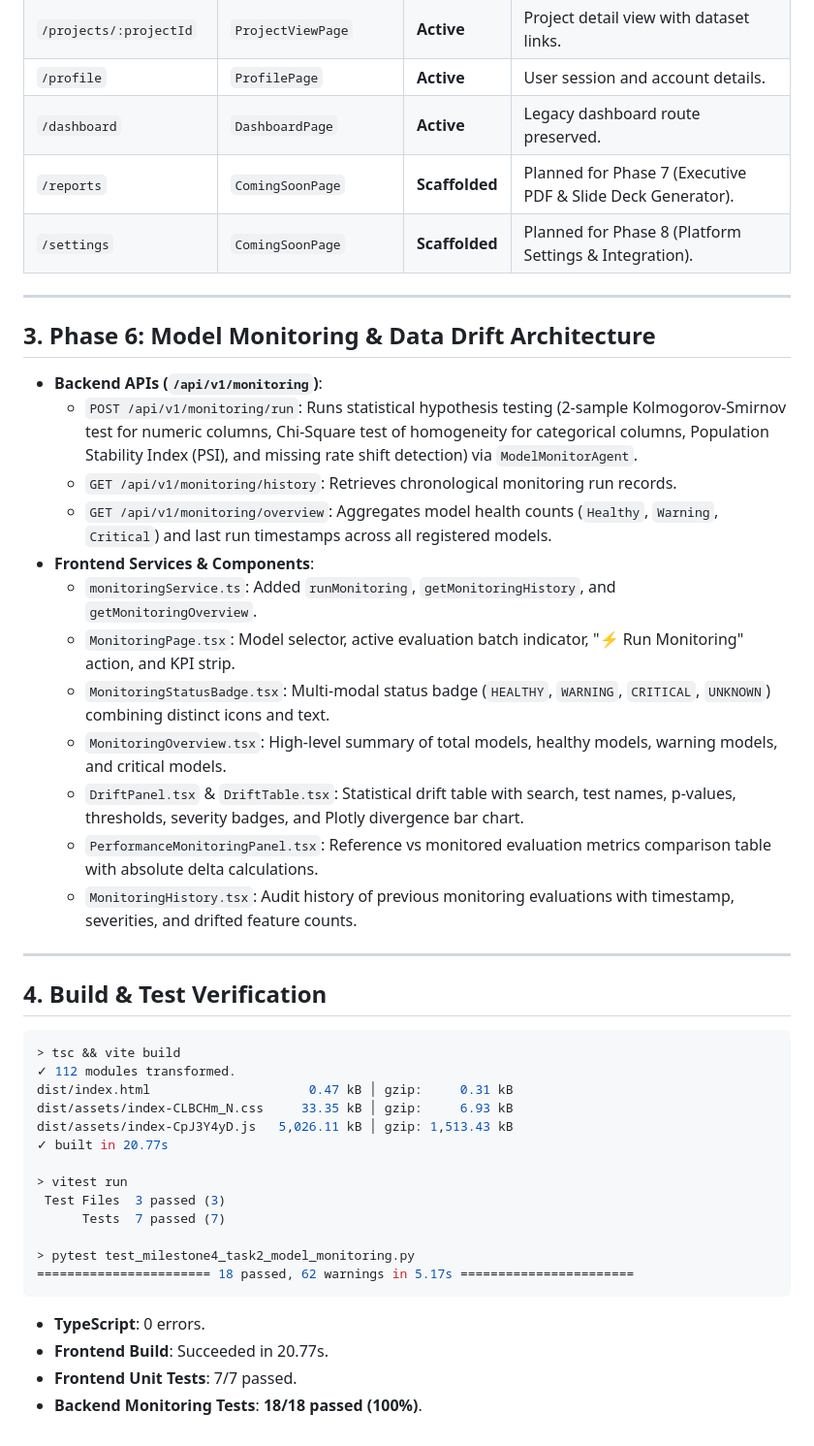
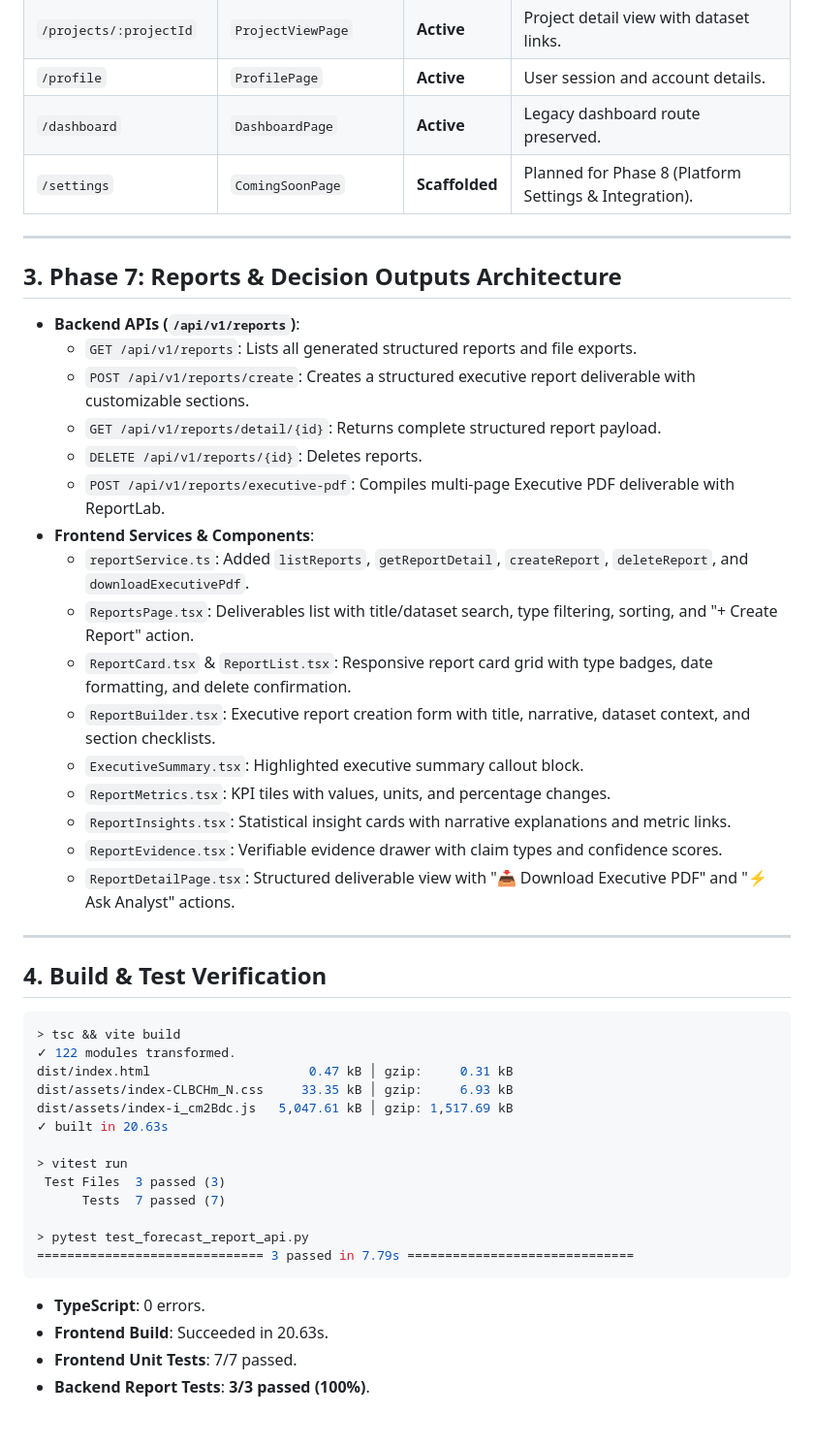
Before and after one commit to Ayushkumar620/auto-data-analyst-, a Markdown page: docs/FRONTEND_STATUS.md, the part around one of its changes. Shown at 97% size. Drawn GitHub-style.

````diff
--- a/docs/FRONTEND_STATUS.md
+++ b/docs/FRONTEND_STATUS.md
@@ -41,25 +43,28 @@ The platform provides a comprehensive MLOps lifecycle from profiling to producti
 | `/projects/:projectId` | `ProjectViewPage` | **Active** | Project detail view with dataset links. |
 | `/profile` | `ProfilePage` | **Active** | User session and account details. |
 | `/dashboard` | `DashboardPage` | **Active** | Legacy dashboard route preserved. |
-| `/reports` | `ComingSoonPage` | **Scaffolded** | Planned for Phase 7 (Executive PDF & Slide Deck Generator). |
 | `/settings` | `ComingSoonPage` | **Scaffolded** | Planned for Phase 8 (Platform Settings & Integration). |
 
 ---
 
-## 3. Phase 6: Model Monitoring & Data Drift Architecture
+## 3. Phase 7: Reports & Decision Outputs Architecture
 
-- **Backend APIs (`/api/v1/monitoring`)**:
-  - `POST /api/v1/monitoring/run`: Runs statistical hypothesis testing (2-sample Kolmogorov-Smirnov test for numeric columns, Chi-Square test of homogeneity for categorical columns, Population Stability Index (PSI), and missing rate shift detection) via `ModelMonitorAgent`.
-  - `GET /api/v1/monitoring/history`: Retrieves chronological monitoring run records.
-  - `GET /api/v1/monitoring/overview`: Aggregates model health counts (`Healthy`, `Warning`, `Critical`) and last run timestamps across all registered models.
+- **Backend APIs (`/api/v1/reports`)**:
+  - `GET /api/v1/reports`: Lists all generated structured reports and file exports.
+  - `POST /api/v1/reports/create`: Creates a structured executive report deliverable with customizable sections.
+  - `GET /api/v1/reports/detail/{id}`: Returns complete structured report payload.
+  - `DELETE /api/v1/reports/{id}`: Deletes reports.
+  - `POST /api/v1/reports/executive-pdf`: Compiles multi-page Executive PDF deliverable with ReportLab.
 - **Frontend Services & Components**:
-  - `monitoringService.ts`: Added `runMonitoring`, `getMonitoringHistory`, and `getMonitoringOverview`.
-  - `MonitoringPage.tsx`: Model selector, active evaluation batch indicator, "⚡ Run Monitoring" action, and KPI strip.
-  - `MonitoringStatusBadge.tsx`: Multi-modal status badge (`HEALTHY`, `WARNING`, `CRITICAL`, `UNKNOWN`) combining distinct icons and text.
-  - `MonitoringOverview.tsx`: High-level summary of total models, healthy models, warning models, and critical models.
-  - `DriftPanel.tsx` & `DriftTable.tsx`: Statistical drift table with search, test names, p-values, thresholds, severity badges, and Plotly divergence bar chart.
-  - `PerformanceMonitoringPanel.tsx`: Reference vs monitored evaluation metrics comparison table with absolute delta calculations.
-  - `MonitoringHistory.tsx`: Audit history of previous monitoring evaluations with timestamp, severities, and drifted feature counts.
+  - `reportService.ts`: Added `listReports`, `getReportDetail`, `createReport`, `deleteReport`, and `downloadExecutivePdf`.
+  - `ReportsPage.tsx`: Deliverables list with title/dataset search, type filtering, sorting, and "+ Create Report" action.
+  - `ReportCard.tsx` & `ReportList.tsx`: Responsive report card grid with type badges, date formatting, and delete confirmation.
+  - `ReportBuilder.tsx`: Executive report creation form with title, narrative, dataset context, and section checklists.
+  - `ExecutiveSummary.tsx`: Highlighted executive summary callout block.
+  - `ReportMetrics.tsx`: KPI tiles with values, units, and percentage changes.
+  - `ReportInsights.tsx`: Statistical insight cards with narrative explanations and metric links.
+  - `ReportEvidence.tsx`: Verifiable evidence drawer with claim types and confidence scores.
+  - `ReportDetailPage.tsx`: Structured deliverable view with "📥 Download Executive PDF" and "⚡ Ask Analyst" actions.
 
 ---
 
@@ -67,20 +72,20 @@ The platform provides a comprehensive MLOps lifecycle from profiling to producti
 
 ```bash
 > tsc && vite build
-✓ 112 modules transformed.
+✓ 122 modules transformed.
 dist/index.html                     0.47 kB │ gzip:     0.31 kB
 dist/assets/index-CLBCHm_N.css     33.35 kB │ gzip:     6.93 kB
-dist/assets/index-CpJ3Y4yD.js   5,026.11 kB │ gzip: 1,513.43 kB
-✓ built in 20.77s
+dist/assets/index-i_cm2Bdc.js   5,047.61 kB │ gzip: 1,517.69 kB
+✓ built in 20.63s
 
 > vitest run
  Test Files  3 passed (3)
       Tests  7 passed (7)
 
-> pytest test_milestone4_task2_model_monitoring.py
-======================= 18 passed, 62 warnings in 5.17s =======================
+> pytest test_forecast_report_api.py
+============================== 3 passed in 7.79s ==============================
 ```
 - **TypeScript**: 0 errors.
-- **Frontend Build**: Succeeded in 20.77s.
+- **Frontend Build**: Succeeded in 20.63s.
 - **Frontend Unit Tests**: 7/7 passed.
-- **Backend Monitoring Tests**: **18/18 passed (100%)**.
+- **Backend Report Tests**: **3/3 passed (100%)**.
````
Also changed, not shown: other parts of docs/FRONTEND_STATUS.md (+11 -9 lines).
